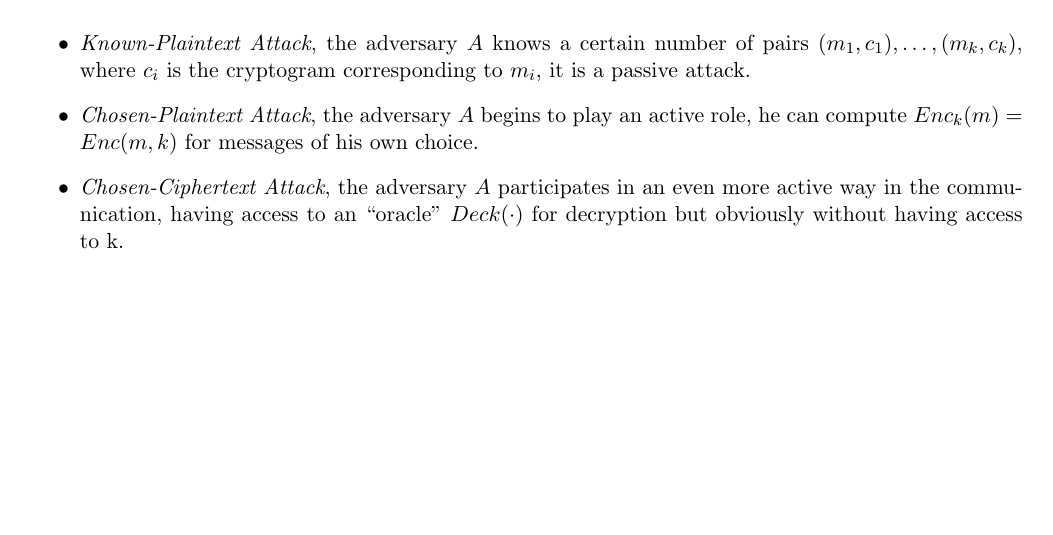
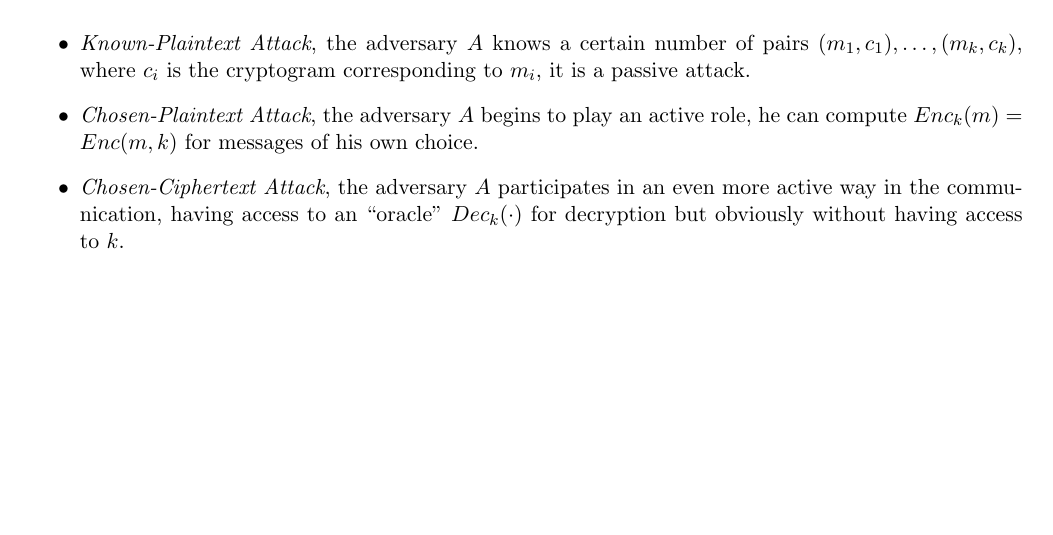
Before and after one commit to TommasoAzz/cryptography-notes, a LaTeX thesis (main.tex, which reads chapters/01_introduction_to_cryptography.tex): part of page 6 of 28, cut so that both start at the same text. Compiled offline with pdfLaTeX.

Commit message:
Graphical fix

```diff
--- a/chapters/01_introduction_to_cryptography.tex
+++ b/chapters/01_introduction_to_cryptography.tex
@@ -25,7 +25,7 @@ The adversary knows how the encryption scheme is defined but we are interesting
     \item \textit{Ciphertext-only attack}, the adversary $A$ knows only a certain number of cryptograms $c_1, \dotsc, c_m$ so he interferes with the communication in a passive way.
     \item \textit{Known-Plaintext Attack}, the adversary $A$ knows a certain number of pairs $(m_1, c_1), \dotsc{},(m_k, c_k)$, where $c_i$ is the cryptogram corresponding to $m_i$, it is a passive attack.
     \item \textit{Chosen-Plaintext Attack}, the adversary $A$ begins to play an active role, he can compute $Enc_k(m) = Enc(m, k)$ for messages of his own choice.
-    \item \textit{Chosen-Ciphertext Attack}, the adversary $A$ participates in an even more active way in the communication, having access to an “oracle” $Deck(\cdot{})$ for decryption but obviously without having access to k.
+    \item \textit{Chosen-Ciphertext Attack}, the adversary $A$ participates in an even more active way in the communication, having access to an “oracle” $Dec_k(\cdot{})$ for decryption but obviously without having access to $k$.
 \end{itemize}
 
 \end{document}
```
